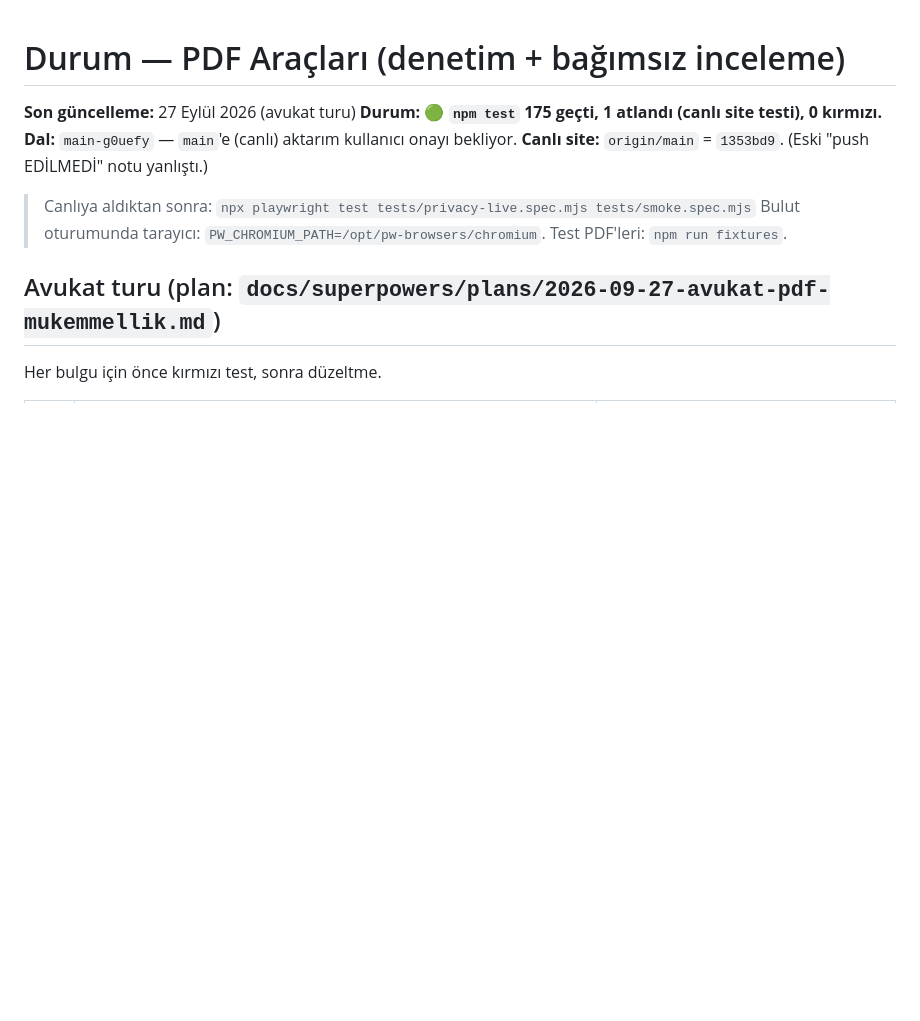
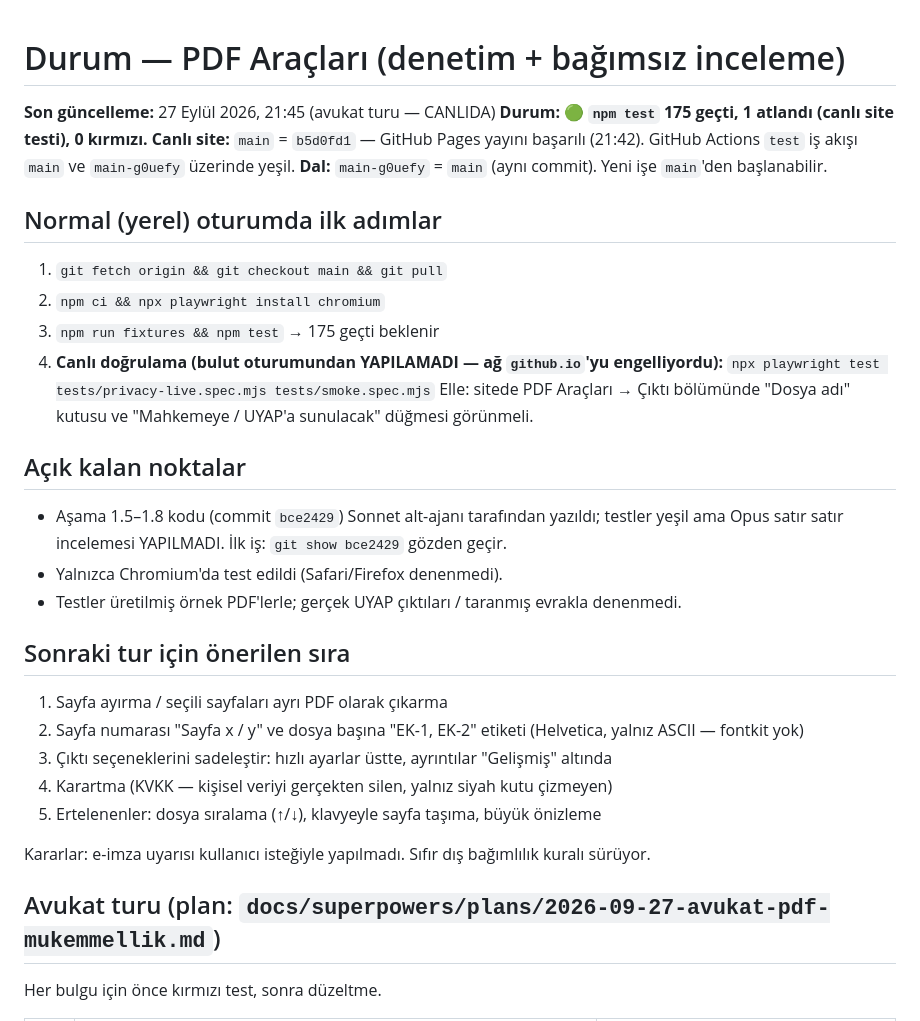
Before and after one commit to MertAtis/avmertatis-kira-sozlesmesi-olusturucu, a Markdown page: DURUM.md, the part around the change. Rendered like a GitHub page; blank space fills up the shorter version.

Commit message:
DURUM.md: live deploy status, local-session steps, open items and next round
Co-Authored-By: Claude Opus 5.5 <noreply@anthropic.com>
Claude-Session: https://claude.ai/code/session_013P3LKKYMtuxrcfGcNUtW9L

```diff
--- a/DURUM.md
+++ b/DURUM.md
@@ -1,12 +1,35 @@
 # Durum — PDF Araçları (denetim + bağımsız inceleme)
 
-**Son güncelleme:** 27 Eylül 2026 (avukat turu)
+**Son güncelleme:** 27 Eylül 2026, 21:45 (avukat turu — CANLIDA)
 **Durum:** 🟢 **`npm test` 175 geçti, 1 atlandı (canlı site testi), 0 kırmızı.**
-**Dal:** `main-g0uefy` — `main`'e (canlı) aktarım kullanıcı onayı bekliyor.
-**Canlı site:** `origin/main` = `1353bd9`. (Eski "push EDİLMEDİ" notu yanlıştı.)
+**Canlı site:** `main` = `b5d0fd1` — GitHub Pages yayını başarılı (21:42). GitHub Actions `test` iş akışı `main` ve `main-g0uefy` üzerinde yeşil.
+**Dal:** `main-g0uefy` = `main` (aynı commit). Yeni işe `main`'den başlanabilir.
 
-> Canlıya aldıktan sonra: `npx playwright test tests/privacy-live.spec.mjs tests/smoke.spec.mjs`
-> Bulut oturumunda tarayıcı: `PW_CHROMIUM_PATH=/opt/pw-browsers/chromium`. Test PDF'leri: `npm run fixtures`.
+## Normal (yerel) oturumda ilk adımlar
+
+1. `git fetch origin && git checkout main && git pull`
+2. `npm ci && npx playwright install chromium`
+3. `npm run fixtures && npm test` → 175 geçti beklenir
+4. **Canlı doğrulama (bulut oturumundan YAPILAMADI — ağ `github.io`'yu engelliyordu):**
+   `npx playwright test tests/privacy-live.spec.mjs tests/smoke.spec.mjs`
+   Elle: sitede PDF Araçları → Çıktı bölümünde "Dosya adı" kutusu ve "Mahkemeye / UYAP'a sunulacak" düğmesi görünmeli.
+
+## Açık kalan noktalar
+
+- Aşama 1.5–1.8 kodu (commit `bce2429`) Sonnet alt-ajanı tarafından yazıldı; testler yeşil ama Opus
+  satır satır incelemesi YAPILMADI. İlk iş: `git show bce2429` gözden geçir.
+- Yalnızca Chromium'da test edildi (Safari/Firefox denenmedi).
+- Testler üretilmiş örnek PDF'lerle; gerçek UYAP çıktıları / taranmış evrakla denenmedi.
+
+## Sonraki tur için önerilen sıra
+
+1. Sayfa ayırma / seçili sayfaları ayrı PDF olarak çıkarma
+2. Sayfa numarası "Sayfa x / y" ve dosya başına "EK-1, EK-2" etiketi (Helvetica, yalnız ASCII — fontkit yok)
+3. Çıktı seçeneklerini sadeleştir: hızlı ayarlar üstte, ayrıntılar "Gelişmiş" altında
+4. Karartma (KVKK — kişisel veriyi gerçekten silen, yalnız siyah kutu çizmeyen)
+5. Ertelenenler: dosya sıralama (↑/↓), klavyeyle sayfa taşıma, büyük önizleme
+
+Kararlar: e-imza uyarısı kullanıcı isteğiyle yapılmadı. Sıfır dış bağımlılık kuralı sürüyor.
 
 ## Avukat turu (plan: `docs/superpowers/plans/2026-09-27-avukat-pdf-mukemmellik.md`)
 
```
